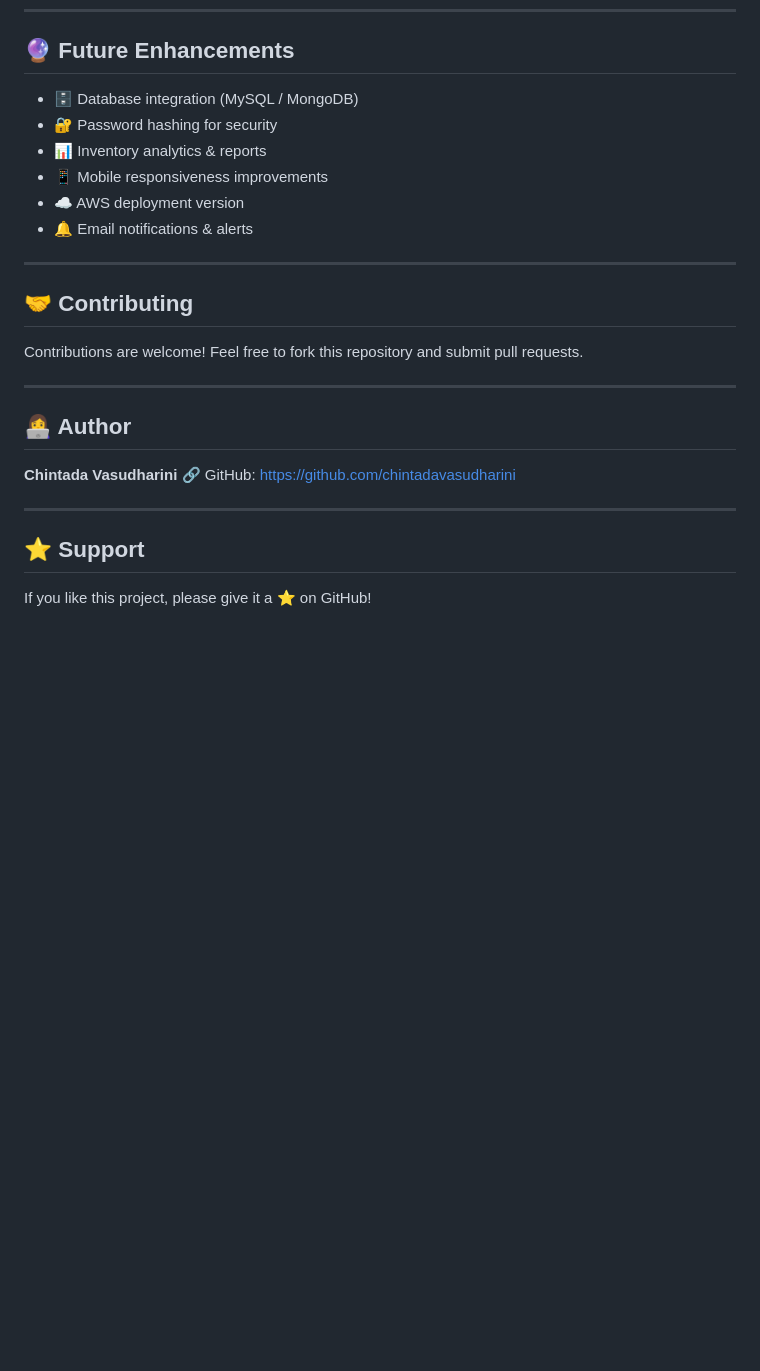
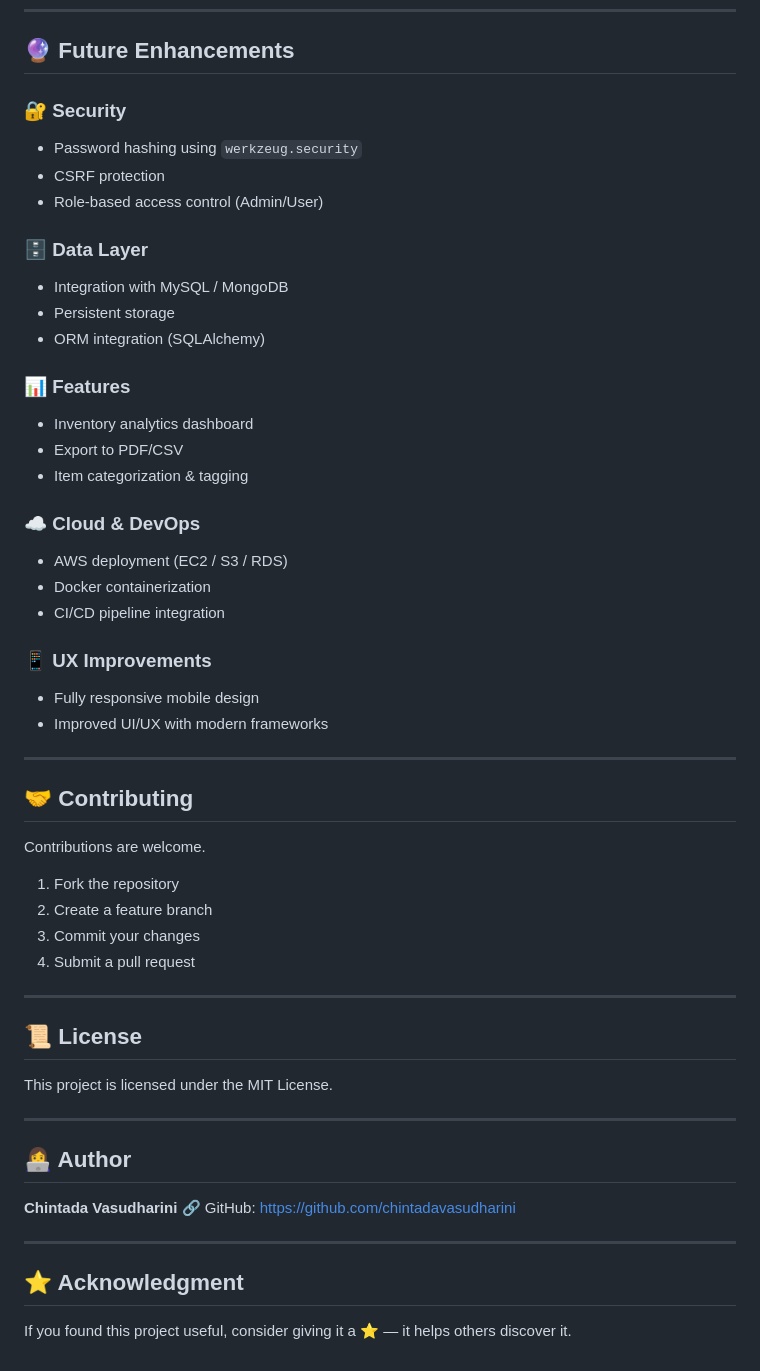
Before and after one commit to chintadavasudharini/HomeInventoryTracker, a Markdown page: README.md, the part around one of its changes. GitHub-like rendering; blank space fills up the shorter version.

```diff
--- a/README.md
+++ b/README.md
@@ -151,19 +182,51 @@ This application is deployed on Render.
 
 ## 🔮 Future Enhancements
 
-* 🗄️ Database integration (MySQL / MongoDB)
-* 🔐 Password hashing for security
-* 📊 Inventory analytics & reports
-* 📱 Mobile responsiveness improvements
-* ☁️ AWS deployment version
-* 🔔 Email notifications & alerts
+### 🔐 Security
+
+* Password hashing using `werkzeug.security`
+* CSRF protection
+* Role-based access control (Admin/User)
+
+### 🗄️ Data Layer
+
+* Integration with MySQL / MongoDB
+* Persistent storage
+* ORM integration (SQLAlchemy)
+
+### 📊 Features
+
+* Inventory analytics dashboard
+* Export to PDF/CSV
+* Item categorization & tagging
+
+### ☁️ Cloud & DevOps
+
+* AWS deployment (EC2 / S3 / RDS)
+* Docker containerization
+* CI/CD pipeline integration
+
+### 📱 UX Improvements
+
+* Fully responsive mobile design
+* Improved UI/UX with modern frameworks
 
 ---
 
 ## 🤝 Contributing
 
-Contributions are welcome!
-Feel free to fork this repository and submit pull requests.
+Contributions are welcome.
+
+1. Fork the repository
+2. Create a feature branch
+3. Commit your changes
+4. Submit a pull request
+
+---
+
+## 📜 License
+
+This project is licensed under the MIT License.
 
 ---
 
@@ -174,6 +237,6 @@ Feel free to fork this repository and submit pull requests.
 
 ---
 
-## ⭐ Support
+## ⭐ Acknowledgment
 
-If you like this project, please give it a ⭐ on GitHub!
+If you found this project useful, consider giving it a ⭐ — it helps others discover it.
```
Also changed, not shown: other parts of README.md (+105 -74 lines).
